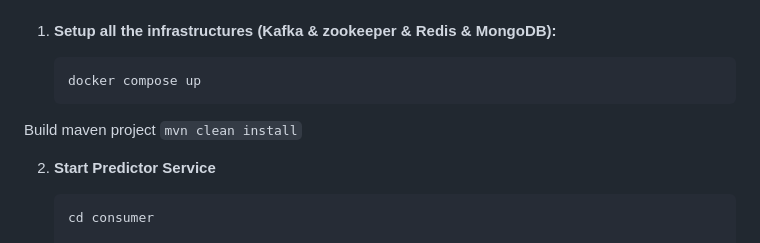
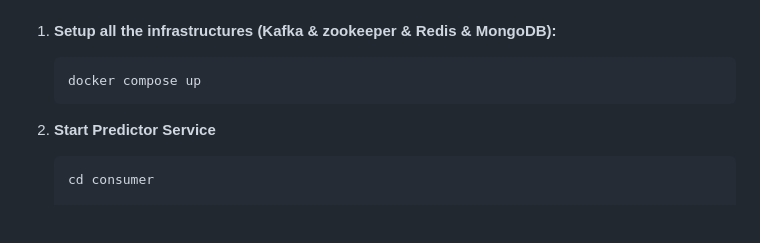
Before and after one commit to THLiu55/Movie-Rating-System, a Markdown page: README.md, the part around the change. Drawn GitHub-style; blank space fills up the shorter version.

````diff
--- a/README.md
+++ b/README.md
@@ -46,8 +46,6 @@ Here is the demo video: <path to video>
    docker compose up
    ~~~
 
-Build maven project
-```mvn clean install```
 
 2. **Start Predictor Service**
 
````
